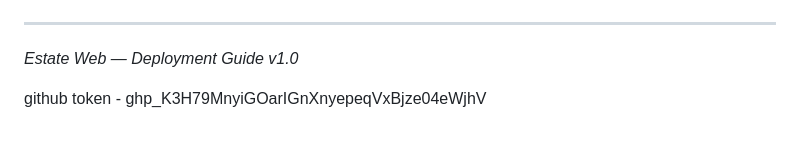
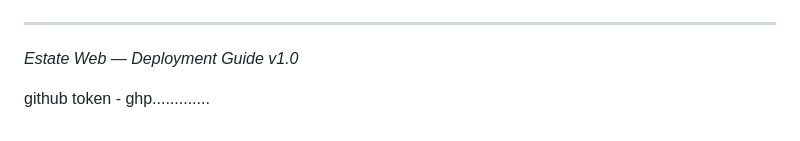
Before and after one commit to Akinfiresoye-Victor/Estate-Web, a Markdown page: docs/deployment_guide.md, the part around the change. GitHub-like rendering.

Commit message:
Remove sensitive GitHub token from documentation
Redacted sensitive GitHub token in deployment guide.

```diff
--- a/docs/deployment_guide.md
+++ b/docs/deployment_guide.md
@@ -766,4 +766,4 @@ Users see updated site (~60 seconds total)
 *Estate Web — Deployment Guide v1.0*
 
 
-github token - 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
+github token - ghp.............
```
